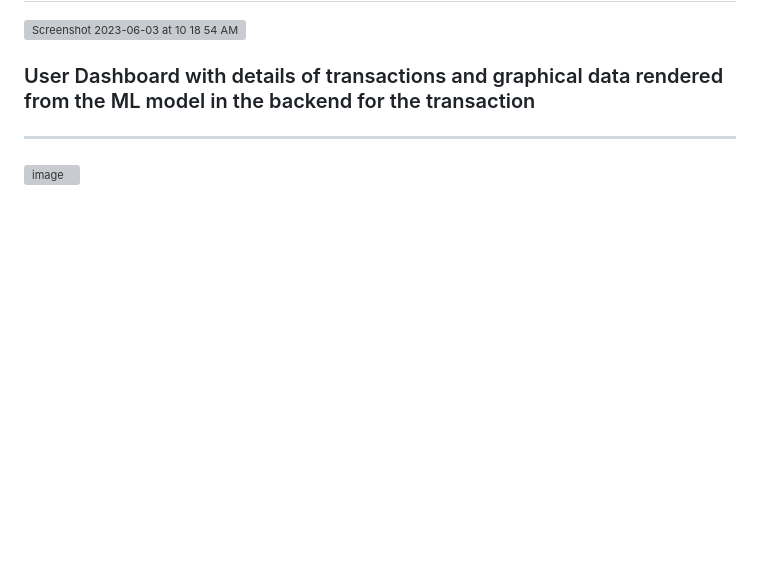
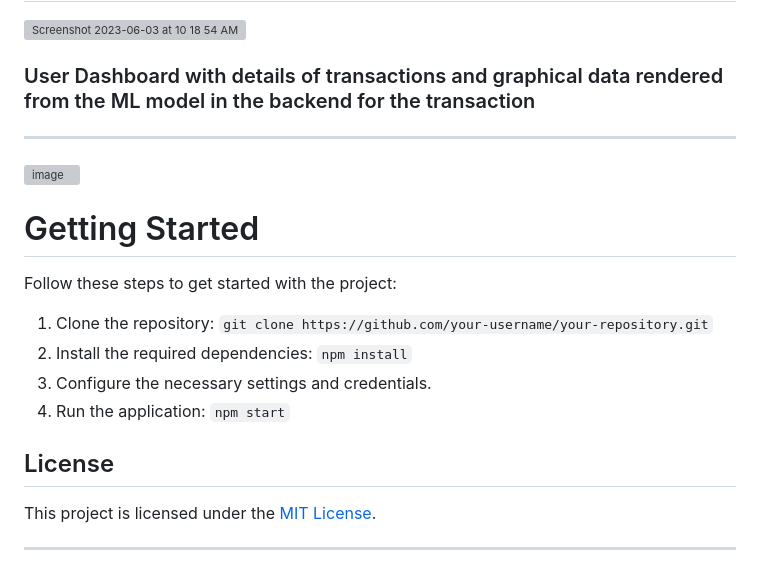
Before and after one commit to mkswagger/lupus_ai, a Markdown page: README.md, the part around the change. Drawn GitHub-style; blank space fills up the shorter version; grey boxes are pictures that could not be loaded.

Commit message:
license and footer of readme

```diff
--- a/README.md
+++ b/README.md
@@ -64,3 +64,19 @@ Lupus can be of use to the financial sector by detecting fraudulent activities i
 ### User Dashboard with details of transactions and graphical data rendered from the ML model in the backend for the transaction
 ---
 <img width="956" alt="image" src="https://github.com/mkswagger/lupus_ai/assets/34826479/2e69c466-82ea-4769-9ea1-61a898b960b9">
+
+# Getting Started
+
+Follow these steps to get started with the project:
+
+1. Clone the repository: `git clone https://github.com/your-username/your-repository.git`
+2. Install the required dependencies: `npm install`
+3. Configure the necessary settings and credentials.
+4. Run the application: `npm start`
+
+
+## License
+
+This project is licensed under the [MIT License](LICENSE).
+
+---
```
